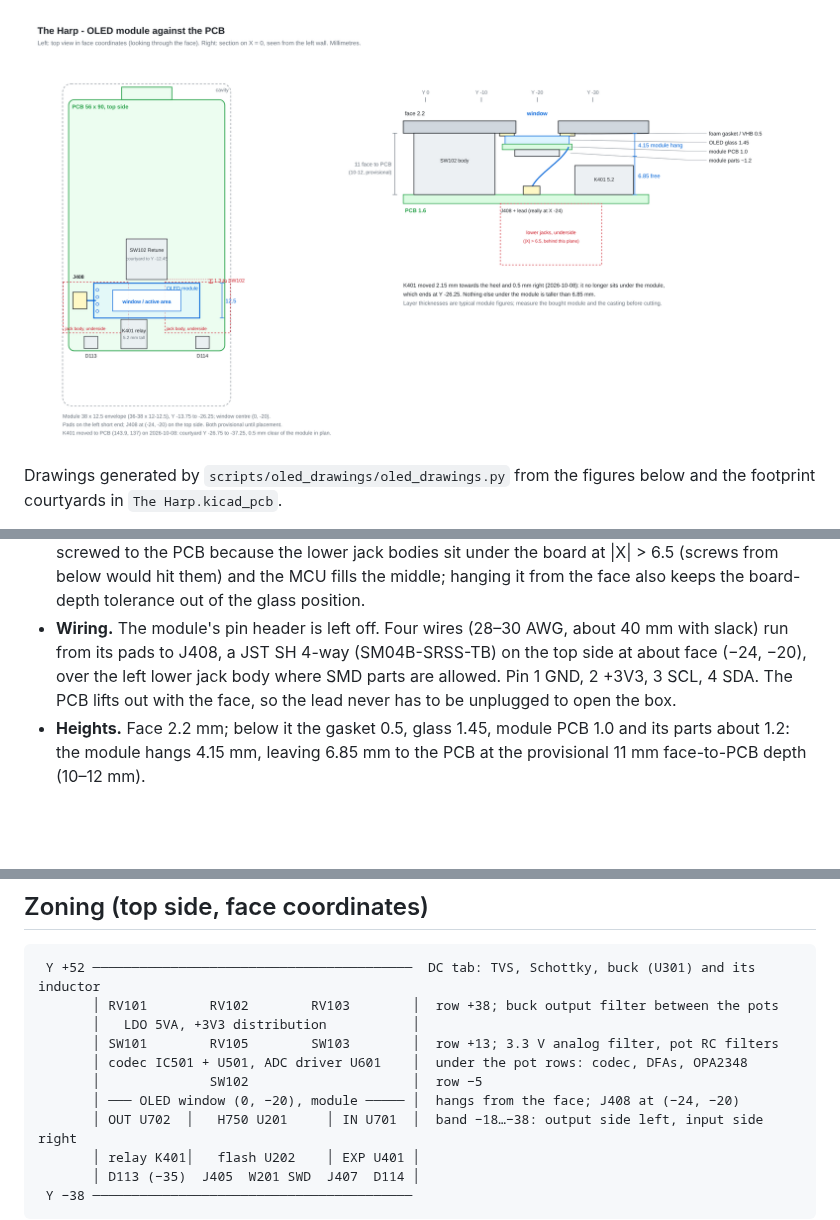
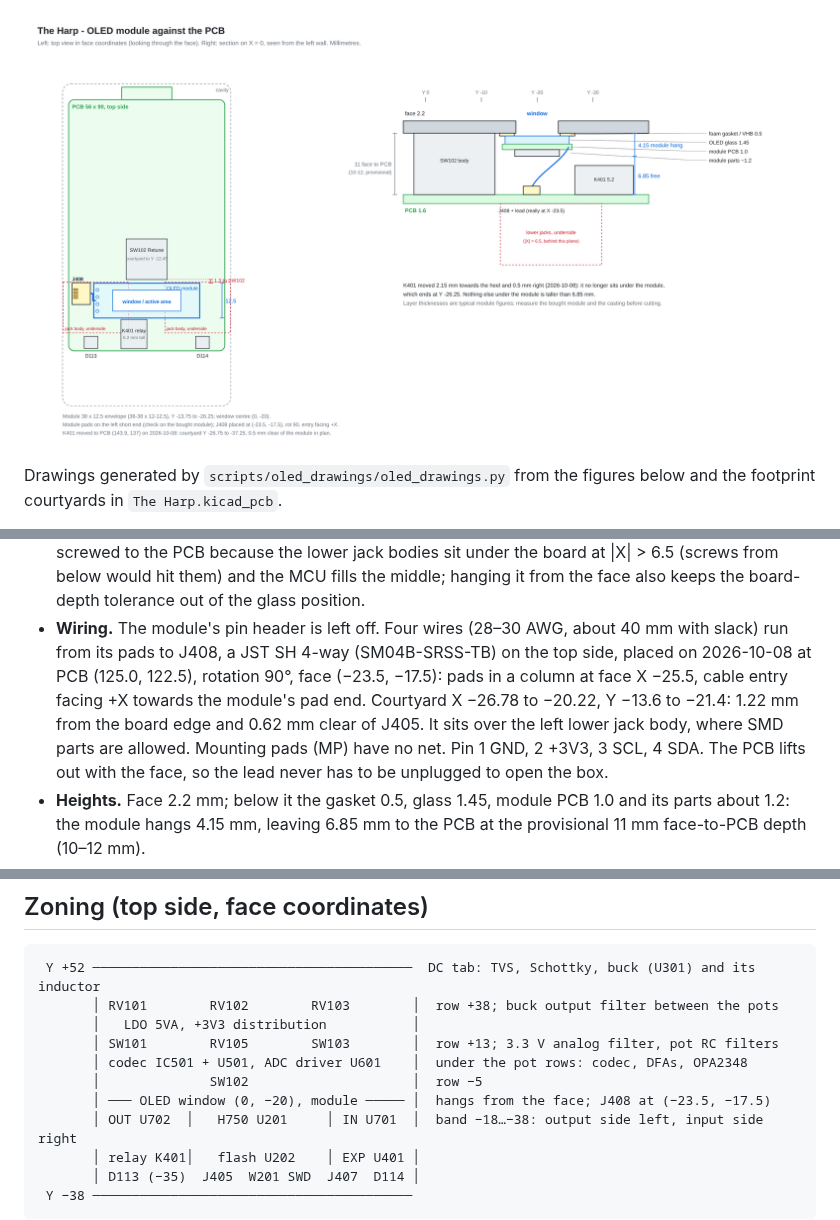
Before and after one commit to TheFrogMouth/26-Z04-0005_The_Harp, a Markdown page: docs/pcb-plan.md, 3 parts joined by grey strips. GitHub-like rendering; pictures changed too: docs/images/oled-pcb-relation.png; blank space fills up the shorter version.

```diff
--- a/docs/pcb-plan.md
+++ b/docs/pcb-plan.md
@@ -133,8 +133,12 @@ figures below and the footprint courtyards in `The Harp.kicad_pcb`.
   also keeps the board-depth tolerance out of the glass position.
 - **Wiring.** The module's pin header is left off. Four wires (28–30 AWG,
   about 40 mm with slack) run from its pads to J408, a JST SH 4-way
-  (SM04B-SRSS-TB) on the top side at about face (−24, −20), over the left
-  lower jack body where SMD parts are allowed. Pin 1 GND, 2 +3V3, 3 SCL,
+  (SM04B-SRSS-TB) on the top side, placed on 2026-10-08 at PCB (125.0,
+  122.5), rotation 90°, face (−23.5, −17.5): pads in a column at face
+  X −25.5, cable entry facing +X towards the module's pad end. Courtyard
+  X −26.78 to −20.22, Y −13.6 to −21.4: 1.22 mm from the board edge and
+  0.62 mm clear of J405. It sits over the left lower jack body, where SMD
+  parts are allowed. Mounting pads (MP) have no net. Pin 1 GND, 2 +3V3, 3 SCL,
   4 SDA. The PCB lifts out with the face, so the lead never has to be
   unplugged to open the box.
 - **Heights.** Face 2.2 mm; below it the gasket 0.5, glass 1.45, module PCB
@@ -163,7 +167,7 @@ figures below and the footprint courtyards in `The Harp.kicad_pcb`.
        │ SW101        RV105        SW103        │  row +13; 3.3 V analog filter, pot RC filters
        │ codec IC501 + U501, ADC driver U601    │  under the pot rows: codec, DFAs, OPA2348
        │              SW102                     │  row −5
-       │ ─── OLED window (0, −20), module ───── │  hangs from the face; J408 at (−24, −20)
+       │ ─── OLED window (0, −20), module ───── │  hangs from the face; J408 at (−23.5, −17.5)
        │ OUT U702  │   H750 U201     │ IN U701  │  band −18…−38: output side left, input side right
        │ relay K401│   flash U202    │ EXP U401 │
        │ D113 (−35)  J405  W201 SWD  J407  D114 │
```
Also changed, not shown: 4 other files.
